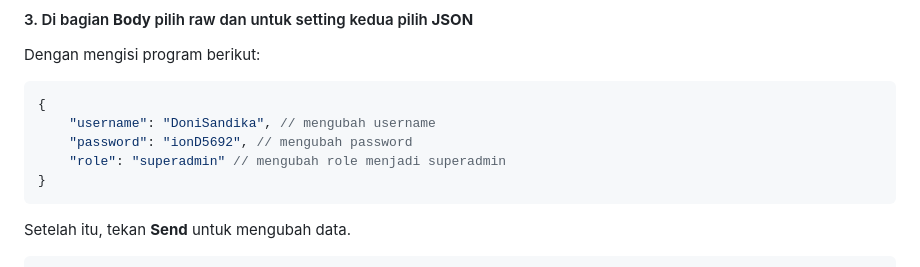
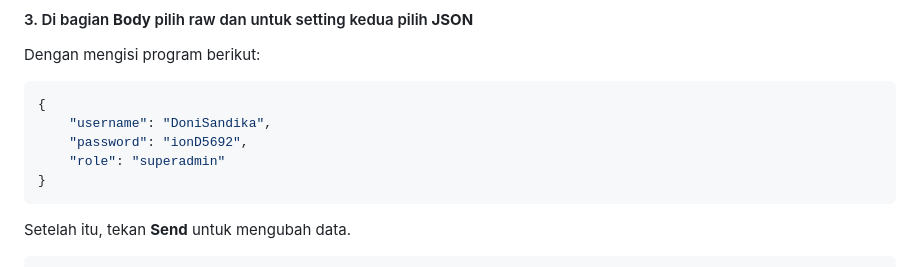
Before and after one commit to yogaarindra/back_end_projek_uas, a Markdown page: rest_api/Readme.md, the part around the change. Rendered like a GitHub page.

````diff
--- a/rest_api/Readme.md
+++ b/rest_api/Readme.md
@@ -270,9 +270,9 @@ Lalu tekan **Send** untuk menambahkan data user.
 Dengan mengisi program berikut:
 ```JSON
 {
-	"username": "DoniSandika", // mengubah username
-	"password": "ionD5692", // mengubah password
-	"role": "superadmin" // mengubah role menjadi superadmin
+	"username": "DoniSandika",
+	"password": "ionD5692",
+	"role": "superadmin"
 }
 ```
 
````
